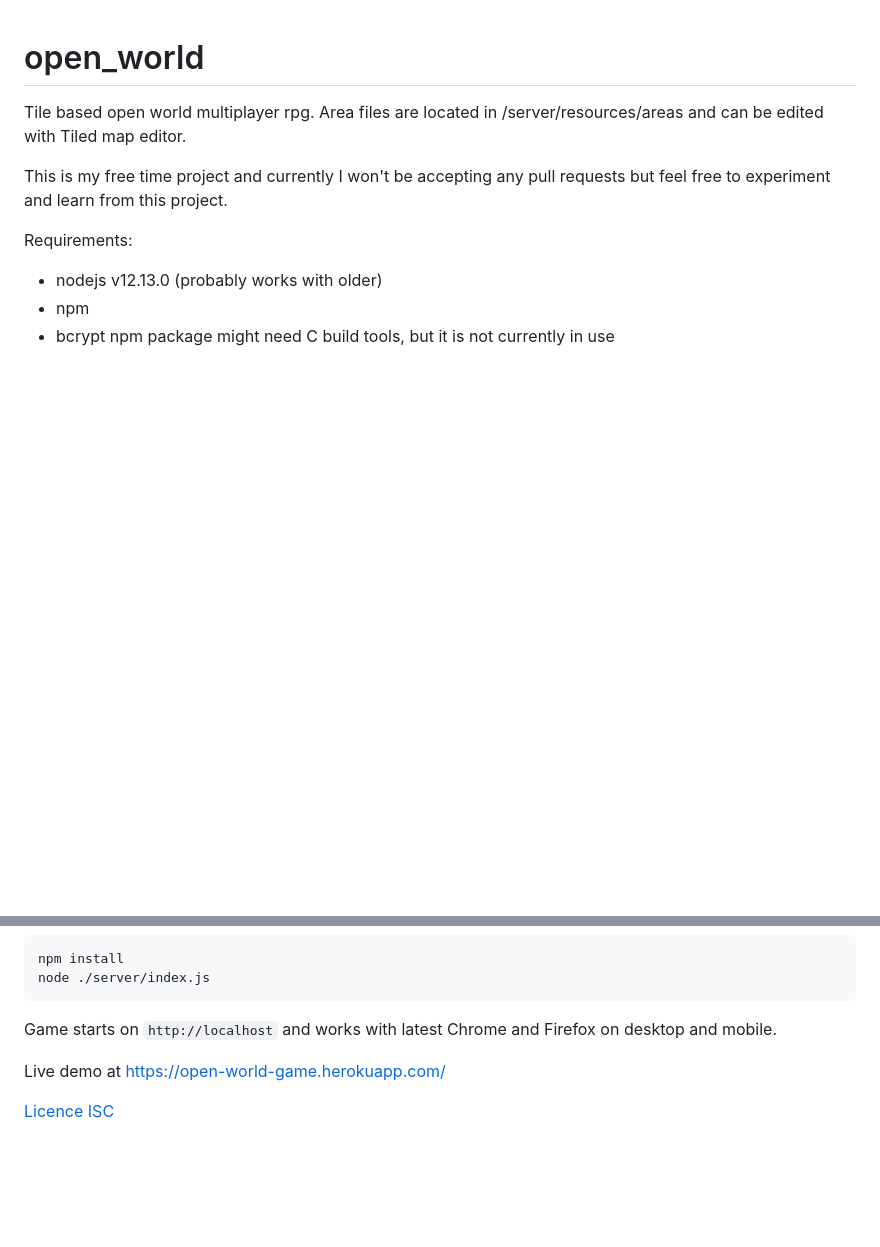
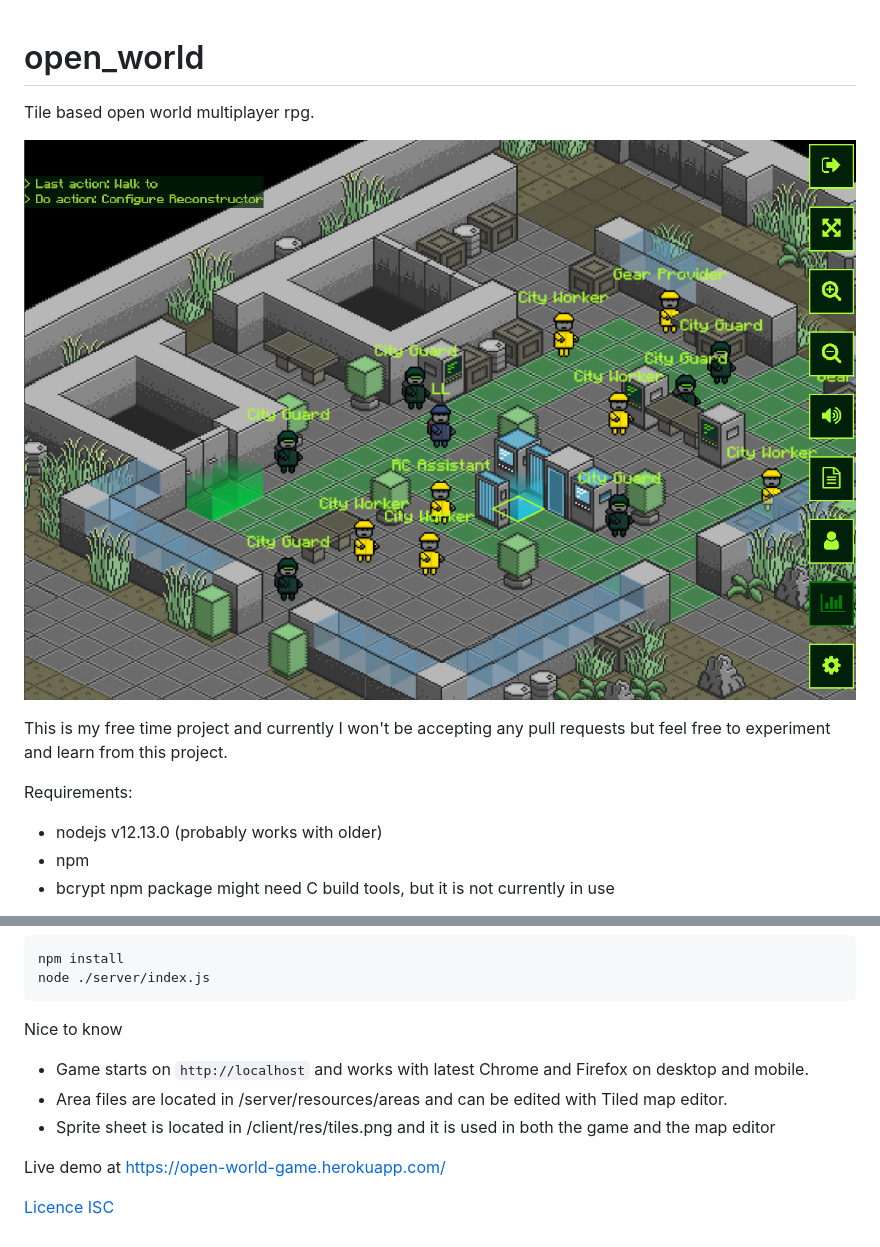
Before and after one commit to leolastikka/open_world, a Markdown page: README.md, 2 parts joined by grey strips. Drawn GitHub-style; pictures changed too: readme_image.jpg (added); blank space fills up the shorter version.

Commit message:
Update README with image and text changes

````diff
--- a/README.md
+++ b/README.md
@@ -1,6 +1,7 @@
 # open_world
 Tile based open world multiplayer rpg.
-Area files are located in /server/resources/areas and can be edited with Tiled map editor.
+
+![Gameplay Image](readme_image.jpg)
 
 This is my free time project and currently I won't be accepting any pull requests but feel free to experiment and learn from this project.
 
@@ -16,7 +17,10 @@ npm install
 node ./server/index.js
 ```
 
-Game starts on `http://localhost` and works with latest Chrome and Firefox on desktop and mobile.
+Nice to know
+* Game starts on `http://localhost` and works with latest Chrome and Firefox on desktop and mobile.
+* Area files are located in /server/resources/areas and can be edited with Tiled map editor.
+* Sprite sheet is located in /client/res/tiles.png and it is used in both the game and the map editor
 
 Live demo at https://open-world-game.herokuapp.com/
 
````
